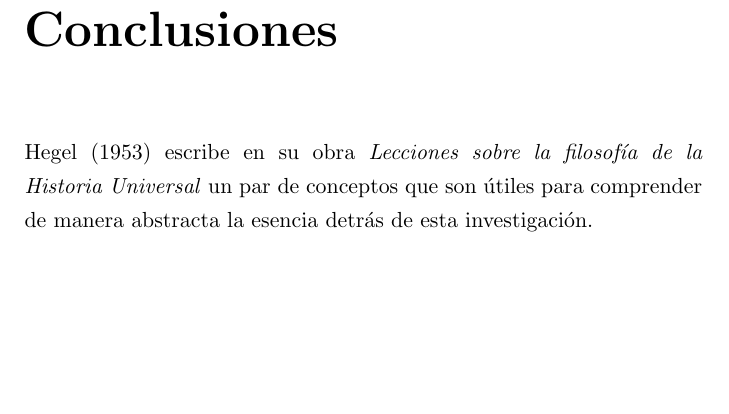
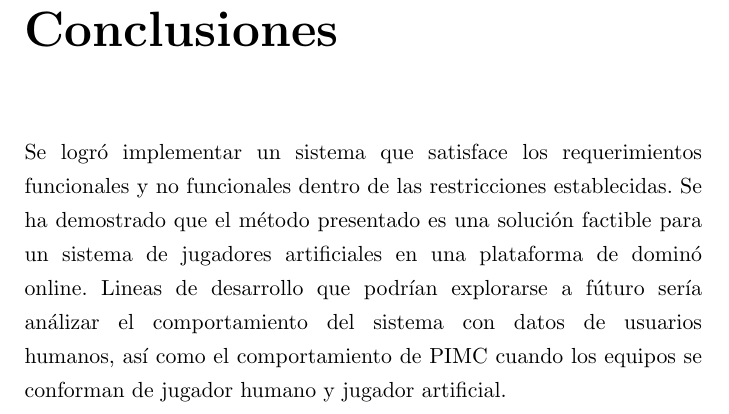
Before and after one commit to andrscyv/tesis, a LaTeX book (src/main.tex, which reads src/Chapters/6.Conc.tex): part of page 33 of 36, cut so that both start at the same text, the shorter picture padded with empty space. Compiled offline with pdfLaTeX.

Commit message:
feat: add conclusiones

```diff
--- a/src/Chapters/6.Conc.tex
+++ b/src/Chapters/6.Conc.tex
@@ -3,4 +3,11 @@
 
 % Las conclusiones tampoco cuentan como capítulo
 
-\noindent Hegel (1953) escribe en su obra \textit{Lecciones sobre la filosofía de la Historia Universal} un par de conceptos que son útiles para comprender de manera abstracta la esencia detrás de esta investigación.
+\noindent
+Se logró implementar un sistema que satisface los requerimientos funcionales y no
+funcionales dentro de las restricciones establecidas. Se ha demostrado que el método
+presentado es una solución factible para un sistema de jugadores artificiales en una
+plataforma de dominó online. Lineas de desarrollo que podrían explorarse a fúturo sería
+análizar el comportamiento del sistema con datos de usuarios humanos, así como el
+comportamiento de  PIMC cuando los equipos se conforman de jugador humano y jugador
+artificial.
```
